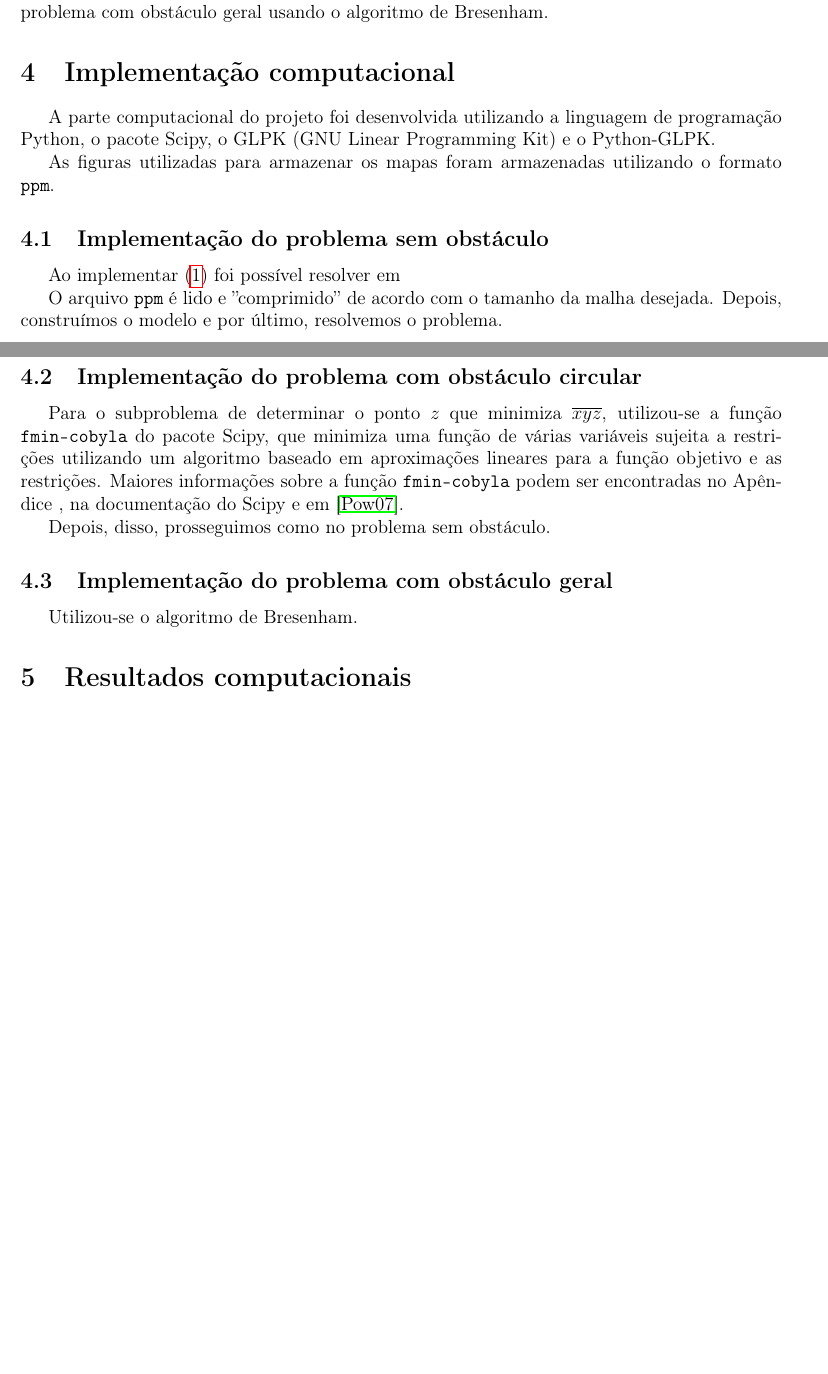
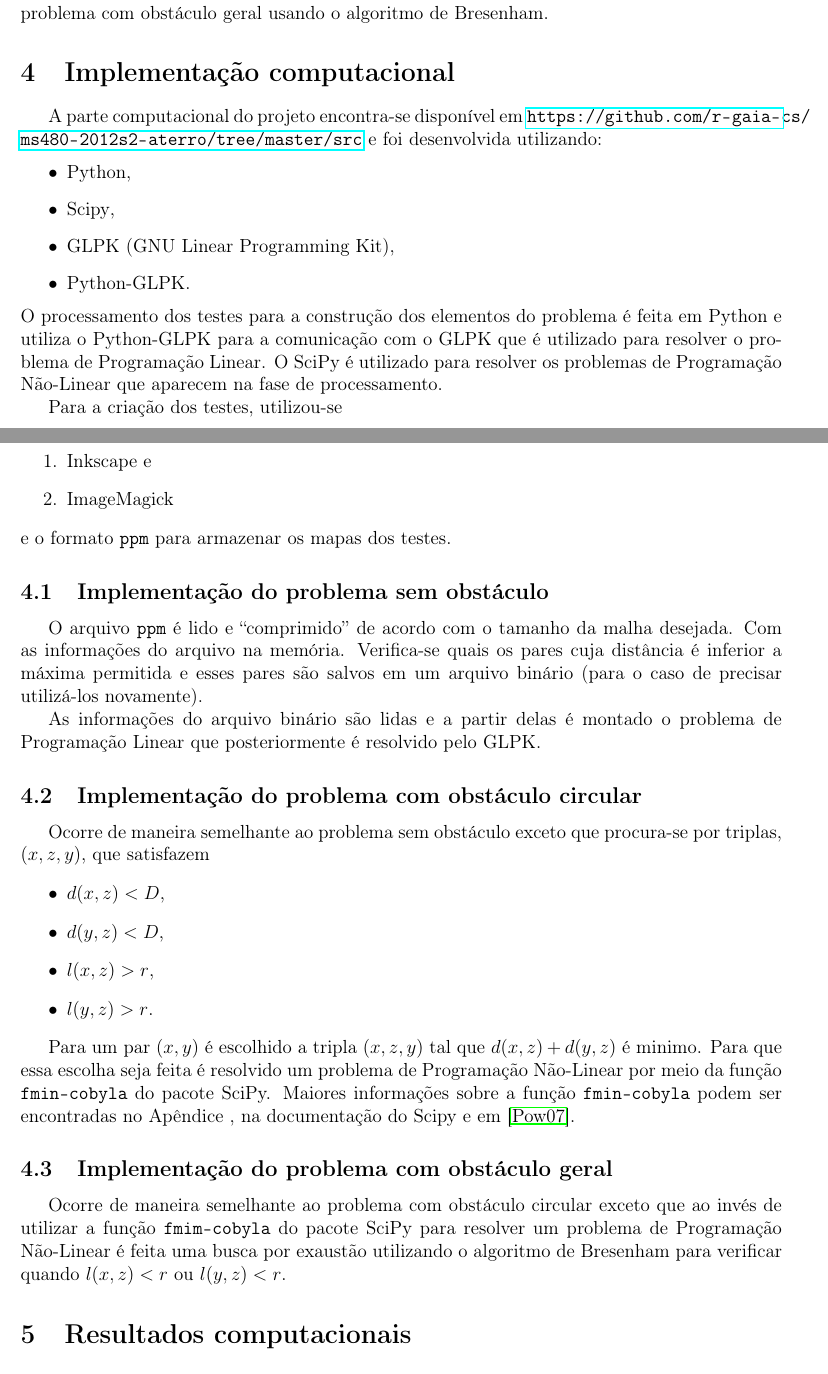
Before and after one commit to rgaiacs/ms480-2012s2-aterro, a LaTeX paper (relatorio/relatorio.tex, which reads relatorio/implementacao@relatorio.tex): two parts of pages 8 and 9 of 15 before the commit and two parts of pages 8 and 9 of 16 after it, joined at a grey line, cut so that both start at the same text, the shorter picture padded with empty space. Compiled offline with pdfLaTeX.

Commit message:
Close issue #15

```diff
--- a/relatorio/implementacao@relatorio.tex
+++ b/relatorio/implementacao@relatorio.tex
@@ -16,34 +16,56 @@
 % PURPOSE.
 
 \section{Implementa\c{c}\~{a}o computacional}
-A parte computacional do projeto foi desenvolvida utilizando a linguagem de
-programação Python\nocite{Python}, o pacote Scipy, o GLPK (GNU Linear
-Programming Kit)\nocite{GLPK} e o Python-GLPK.
-%TODO usarm emph?
+A parte computacional do projeto encontra-se disponível em
+\url{https://github.com/r-gaia-cs/ms480-2012s2-aterro/tree/master/src} e foi
+desenvolvida utilizando:
+\begin{itemize}
+    \item Python\nocite{Python},
+    \item Scipy\nocite{SciPy},
+    \item GLPK (GNU Linear Programming Kit)\nocite{GLPK},
+    \item Python-GLPK.
+\end{itemize}
+O processamento dos testes para a construção dos elementos do problema é feita
+em Python e utiliza o Python-GLPK para a comunicação com o GLPK que é utilizado
+para resolver o problema de Programação Linear. O SciPy é utilizado para
+resolver os problemas de Programação Não-Linear que aparecem na fase de
+processamento.
 
-As figuras utilizadas para armazenar os mapas foram armazenadas
-utilizando o formato \texttt{ppm}.
+Para a criação dos testes, utilizou-se
+\begin{enumerate}
+    \item Inkscape e
+    \item ImageMagick
+\end{enumerate}
+e o formato \texttt{ppm} para armazenar os mapas dos testes.
 
 \subsection{Implementação do problema sem obstáculo}
-Ao implementar \eqref{eq:model_without_obs} foi possível resolver em
-% TODO Incluir resultados.
+O arquivo \texttt{ppm} é lido e ``comprimido'' de acordo com o tamanho da malha
+desejada. Com as informações do arquivo na memória. Verifica-se quais os pares
+cuja distância é inferior a máxima permitida e esses pares são salvos em um
+arquivo binário (para o caso de precisar utilizá-los novamente).
 
-O arquivo \texttt{ppm} é lido e ''comprimido'' de acordo com o tamanho da malha
-desejada. Depois, construímos o modelo e por último, resolvemos o problema.
-%TODO melhorar esse parágrafo
+As informações do arquivo binário são lidas e a partir delas é montado o
+problema de Programação Linear que posteriormente é resolvido pelo GLPK.
 
 \subsection{Implementação do problema com obstáculo circular}
-Para o subproblema de determinar o ponto $z$ que minimiza $\overline{xyz}$,
-utilizou-se a função \texttt{fmin-cobyla} do pacote Scipy, que minimiza uma
-função de várias variáveis sujeita a restrições utilizando um algoritmo baseado
-em aproximações lineares para a função objetivo e as restrições. Maiores
+Ocorre de maneira semelhante ao problema sem obstáculo exceto que procura-se
+por triplas, $(x, z, y)$, que satisfazem
+\begin{itemize}
+    \item $d(x, z) < D$,
+    \item $d(y, z) < D$,
+    \item $l(x, z) > r$,
+    \item $l(y, z) > r$.
+\end{itemize}
+
+Para um par $(x, y)$ é escolhido a tripla $(x, z, y)$ tal que $d(x, z) + d(y,
+z)$ é minimo. Para que essa escolha seja feita é resolvido um problema de
+Programação Não-Linear por meio da função \texttt{fmin-cobyla} do pacote SciPy.
+Maiores
 informações sobre a função \texttt{fmin-cobyla} podem ser encontradas no
 Apêndice , na documentação do Scipy e em \cite{Powell:2007}.
-%TODO colocar referências
-
-Depois, disso, prosseguimos como no problema sem obstáculo.
 
 \subsection{Implementação do problema com obstáculo geral}
-Utilizou-se o algoritmo de Bresenham.
-
-%TODO melhorar essa seção
+Ocorre de maneira semelhante ao problema com obstáculo circular exceto que ao
+invés de utilizar a função \texttt{fmim-cobyla} do pacote SciPy para resolver
+um problema de Programação Não-Linear é feita uma busca por exaustão utilizando
+o algoritmo de Bresenham para verificar quando $l(x, z) < r$ ou $l(y, z) < r$.
```
Also changed, not shown: referencias.bib (+1 -1 lines), relatorio/modelagem@relatorio.tex (+1 -2 lines).
